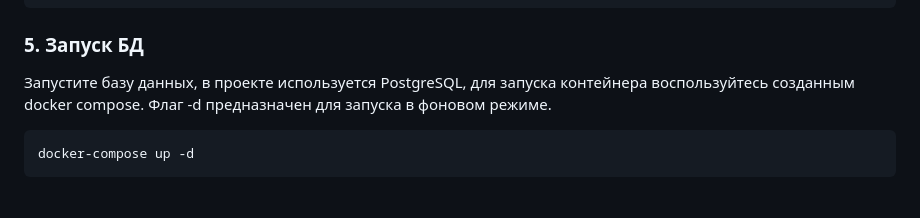
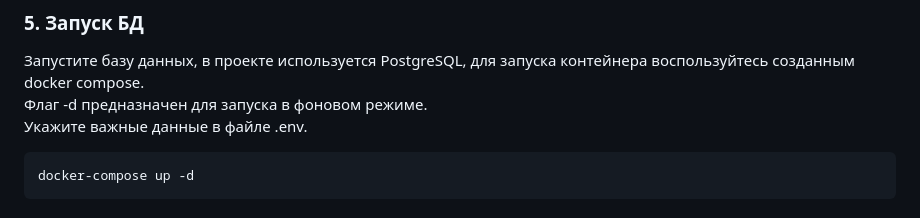
Before and after one commit to MagicevAnatol/django-online-shop, a Markdown page: README.md, the part around the change. GitHub-like rendering.

````diff
--- a/README.md
+++ b/README.md
@@ -37,6 +37,7 @@ pip install dist/diploma-frontend-0.6.tar.gz
 
 Запустите базу данных, в проекте используется PostgreSQL, для запуска контейнера воспользуйтесь созданным docker compose.
 Флаг -d предназначен для запуска в фоновом режиме.
+Укажите важные данные в файле .env.
 ```sh
 docker-compose up -d
 ```
````
